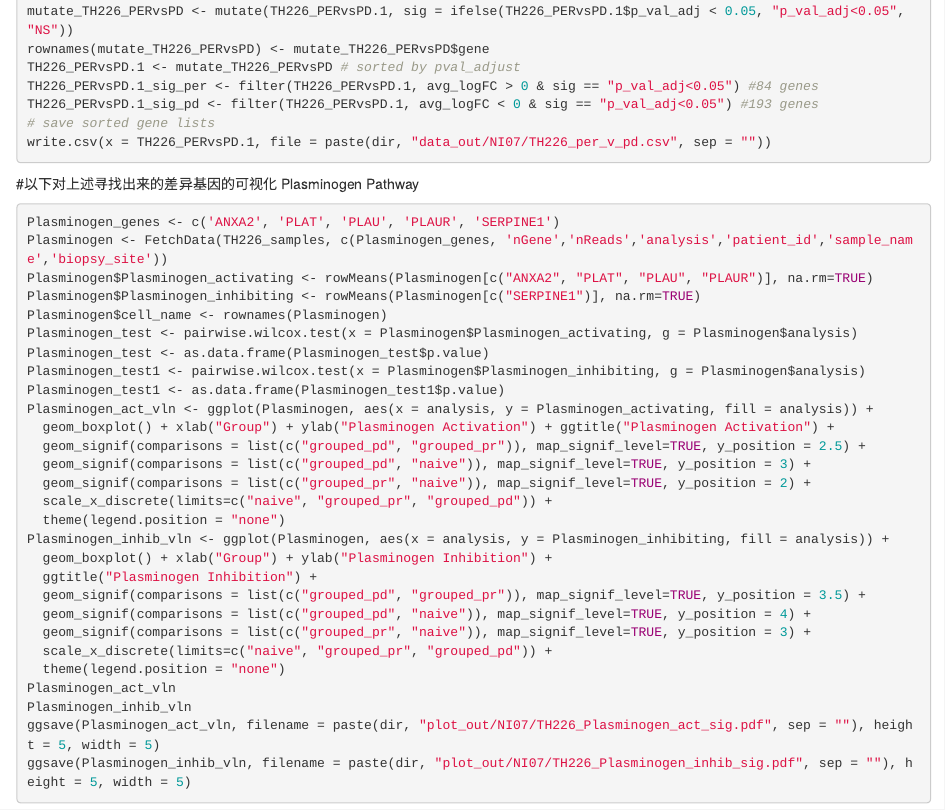
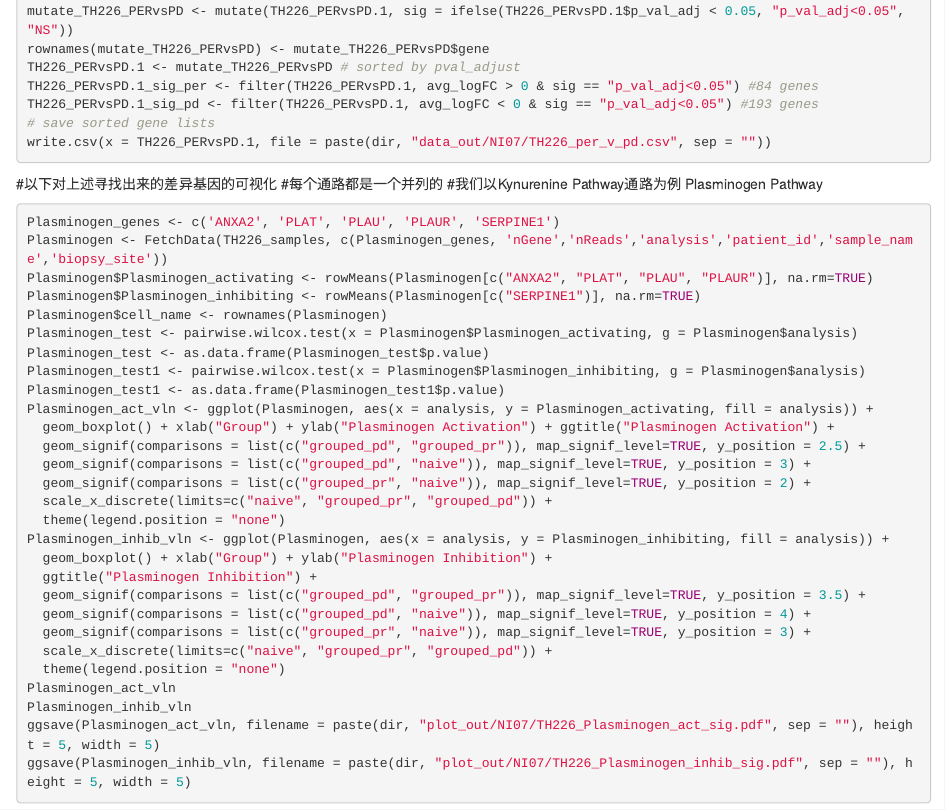
Before and after one commit to scRNA-XMU/DE_analysis-MAST-, an R Markdown document (NI7.Rmd): the page in a window 1100 px wide, from 1460 px down. Rendered offline with R 4.5, knitr and Pandoc, with nearby package versions; the code chunks are not run, so their results and figures are left out.

Commit message:
Update NI7.Rmd

```diff
--- a/NI7.Rmd
+++ b/NI7.Rmd
@@ -112,6 +112,8 @@ write.csv(x = TH226_PERvsPD.1, file = paste(dir, "data_out/NI07/TH226_per_v_pd.c
 
 
 #以下对上述寻找出来的差异基因的可视化
+#每个通路都是一个并列的
+#我们以Kynurenine Pathway通路为例
 Plasminogen Pathway
 
 
```
